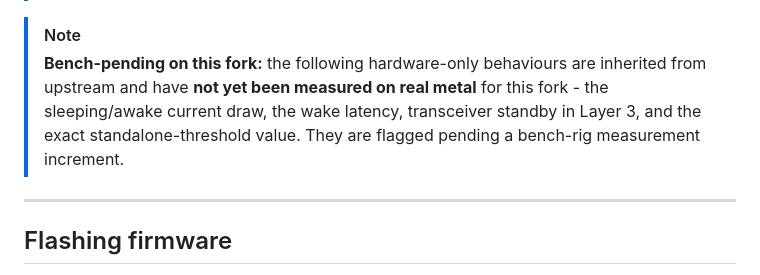
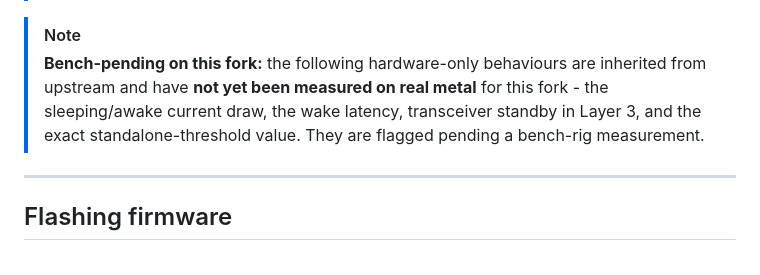
Before and after one commit to Kile-Thomson/OpenHaldex-Edge, a Markdown page: README.md, the part around the change. Rendered like a GitHub page.

Commit message:
docs(readme): drop redundant "increment" from bench-pending note

```diff
--- a/README.md
+++ b/README.md
@@ -306,7 +306,7 @@ The **LP Wake Threshold (fps)** defaults to **1100 fps**. In OEM installs the mo
 > **Switched-ignition installs:** if the module is already powered off with the ignition, Low Power Mode saves little and is optional.
 
 > [!NOTE]
-> **Bench-pending on this fork:** the following hardware-only behaviours are inherited from upstream and have **not yet been measured on real metal** for this fork - the sleeping/awake current draw, the wake latency, transceiver standby in Layer 3, and the exact standalone-threshold value. They are flagged pending a bench-rig measurement increment.
+> **Bench-pending on this fork:** the following hardware-only behaviours are inherited from upstream and have **not yet been measured on real metal** for this fork - the sleeping/awake current draw, the wake latency, transceiver standby in Layer 3, and the exact standalone-threshold value. They are flagged pending a bench-rig measurement.
 
 ---
 
```
